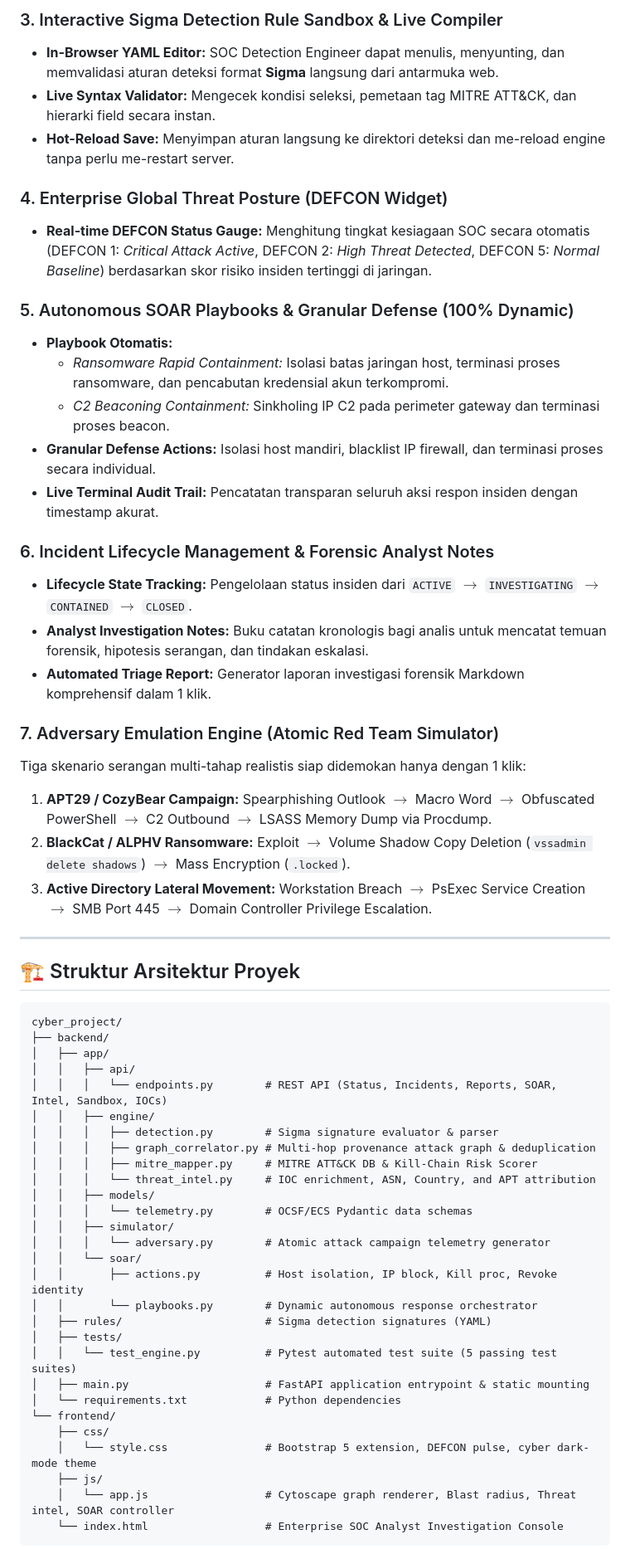
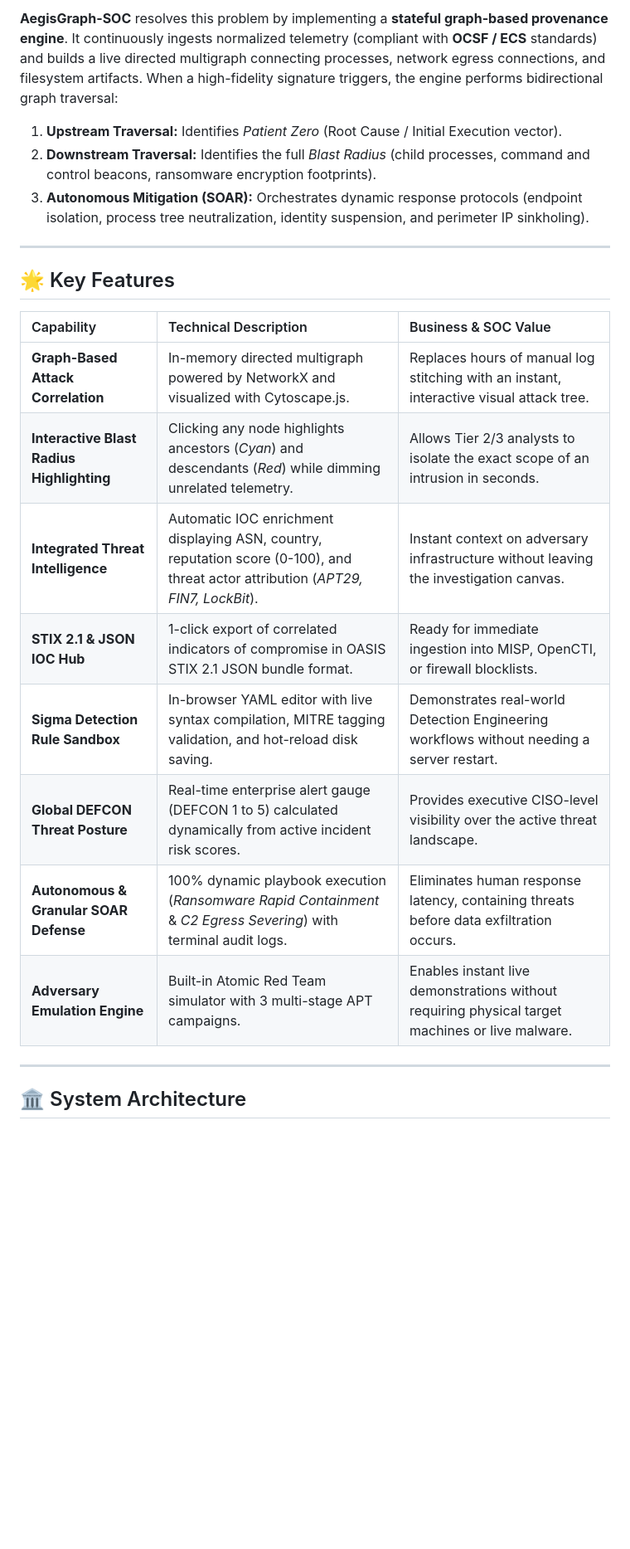
Before and after one commit to icebergf6/aegisgraph-soc, a Markdown page: README.md, the part around one of its changes. Shown at 83% size. Drawn GitHub-style; blank space fills up the shorter version.

Commit message:
docs: finalize comprehensive modern README and Netlify deployment setup

````diff
--- a/README.md
+++ b/README.md
@@ -22,60 +34,25 @@ Platform ini merekonstruksi rantai serangan multi-tahap (*multi-hop attack paths
 
-### 3. Interactive Sigma Detection Rule Sandbox & Live Compiler
-* **In-Browser YAML Editor:** SOC Detection Engineer dapat menulis, menyunting, dan memvalidasi aturan deteksi format **Sigma** langsung dari antarmuka web.
-* **Live Syntax Validator:** Mengecek kondisi seleksi, pemetaan tag MITRE ATT&CK, dan hierarki field secara instan.
-* **Hot-Reload Save:** Menyimpan aturan langsung ke direktori deteksi dan me-reload engine tanpa perlu me-restart server.
-
-### 4. Enterprise Global Threat Posture (DEFCON Widget)
-* **Real-time DEFCON Status Gauge:** Menghitung tingkat kesiagaan SOC secara otomatis (DEFCON 1: *Critical Attack Active*, DEFCON 2: *High Threat Detected*, DEFCON 5: *Normal Baseline*) berdasarkan skor risiko insiden tertinggi di jaringan.
-
-### 5. Autonomous SOAR Playbooks & Granular Defense (100% Dynamic)
-* **Playbook Otomatis:**
-  * *Ransomware Rapid Containment:* Isolasi batas jaringan host, terminasi proses ransomware, dan pencabutan kredensial akun terkompromi.
-  * *C2 Beaconing Containment:* Sinkholing IP C2 pada perimeter gateway dan terminasi proses beacon.
-* **Granular Defense Actions:** Isolasi host mandiri, blacklist IP firewall, dan terminasi proses secara individual.
-* **Live Terminal Audit Trail:** Pencatatan transparan seluruh aksi respon insiden dengan timestamp akurat.
-
-### 6. Incident Lifecycle Management & Forensic Analyst Notes
-* **Lifecycle State Tracking:** Pengelolaan status insiden dari `ACTIVE` $\rightarrow$ `INVESTIGATING` $\rightarrow$ `CONTAINED` $\rightarrow$ `CLOSED`.
-* **Analyst Investigation Notes:** Buku catatan kronologis bagi analis untuk mencatat temuan forensik, hipotesis serangan, dan tindakan eskalasi.
-* **Automated Triage Report:** Generator laporan investigasi forensik Markdown komprehensif dalam 1 klik.
-
-### 7. Adversary Emulation Engine (Atomic Red Team Simulator)
-Tiga skenario serangan multi-tahap realistis siap didemokan hanya dengan 1 klik:
-1. **APT29 / CozyBear Campaign:** Spearphishing Outlook $\rightarrow$ Macro Word $\rightarrow$ Obfuscated PowerShell $\rightarrow$ C2 Outbound $\rightarrow$ LSASS Memory Dump via Procdump.
-2. **BlackCat / ALPHV Ransomware:** Exploit $\rightarrow$ Volume Shadow Copy Deletion (`vssadmin delete shadows`) $\rightarrow$ Mass Encryption (`.locked`).
-3. **Active Directory Lateral Movement:** Workstation Breach $\rightarrow$ PsExec Service Creation $\rightarrow$ SMB Port 445 $\rightarrow$ Domain Controller Privilege Escalation.
+**AegisGraph-SOC** resolves this problem by implementing a **stateful graph-based provenance engine**. It continuously ingests normalized telemetry (compliant with **OCSF / ECS** standards) and builds a live directed multigraph connecting processes, network egress connections, and filesystem artifacts. When a high-fidelity signature triggers, the engine performs bidirectional graph traversal:
+1. **Upstream Traversal:** Identifies *Patient Zero* (Root Cause / Initial Execution vector).
+2. **Downstream Traversal:** Identifies the full *Blast Radius* (child processes, command and control beacons, ransomware encryption footprints).
+3. **Autonomous Mitigation (SOAR):** Orchestrates dynamic response protocols (endpoint isolation, process tree neutralization, identity suspension, and perimeter IP sinkholing).
 
 ---
 
-## 🏗️ Struktur Arsitektur Proyek
+## 🌟 Key Features
 
-```
-cyber_project/
-├── backend/
-│   ├── app/
-│   │   ├── api/
-│   │   │   └── endpoints.py        # REST API (Status, Incidents, Reports, SOAR, Intel, Sandbox, IOCs)
-│   │   ├── engine/
-│   │   │   ├── detection.py        # Sigma signature evaluator & parser
-│   │   │   ├── graph_correlator.py # Multi-hop provenance attack graph & deduplication
-│   │   │   ├── mitre_mapper.py     # MITRE ATT&CK DB & Kill-Chain Risk Scorer
-│   │   │   └── threat_intel.py     # IOC enrichment, ASN, Country, and APT attribution
-│   │   ├── models/
-│   │   │   └── telemetry.py        # OCSF/ECS Pydantic data schemas
-│   │   ├── simulator/
-│   │   │   └── adversary.py        # Atomic attack campaign telemetry generator
-│   │   └── soar/
-│   │       ├── actions.py          # Host isolation, IP block, Kill proc, Revoke identity
-│   │       └── playbooks.py        # Dynamic autonomous response orchestrator
-│   ├── rules/                      # Sigma detection signatures (YAML)
-│   ├── tests/
-│   │   └── test_engine.py          # Pytest automated test suite (5 passing test suites)
-│   ├── main.py                     # FastAPI application entrypoint & static mounting
-│   └── requirements.txt            # Python dependencies
-└── frontend/
-    ├── css/
-    │   └── style.css               # Bootstrap 5 extension, DEFCON pulse, cyber dark-mode theme
-    ├── js/
-    │   └── app.js                  # Cytoscape graph renderer, Blast radius, Threat intel, SOAR controller
-    └── index.html                  # Enterprise SOC Analyst Investigation Console
+| Capability | Technical Description | Business & SOC Value |
+| :--- | :--- | :--- |
+| **Graph-Based Attack Correlation** | In-memory directed multigraph powered by NetworkX and visualized with Cytoscape.js. | Replaces hours of manual log stitching with an instant, interactive visual attack tree. |
+| **Interactive Blast Radius Highlighting** | Clicking any node highlights ancestors (*Cyan*) and descendants (*Red*) while dimming unrelated telemetry. | Allows Tier 2/3 analysts to isolate the exact scope of an intrusion in seconds. |
+| **Integrated Threat Intelligence** | Automatic IOC enrichment displaying ASN, country, reputation score (0-100), and threat actor attribution (*APT29, FIN7, LockBit*). | Instant context on adversary infrastructure without leaving the investigation canvas. |
+| **STIX 2.1 & JSON IOC Hub** | 1-click export of correlated indicators of compromise in OASIS STIX 2.1 JSON bundle format. | Ready for immediate ingestion into MISP, OpenCTI, or firewall blocklists. |
+| **Sigma Detection Rule Sandbox** | In-browser YAML editor with live syntax compilation, MITRE tagging validation, and hot-reload disk saving. | Demonstrates real-world Detection Engineering workflows without needing a server restart. |
+| **Global DEFCON Threat Posture** | Real-time enterprise alert gauge (DEFCON 1 to 5) calculated dynamically from active incident risk scores. | Provides executive CISO-level visibility over the active threat landscape. |
+| **Autonomous & Granular SOAR Defense** | 100% dynamic playbook execution (*Ransomware Rapid Containment* & *C2 Egress Severing*) with terminal audit logs. | Eliminates human response latency, containing threats before data exfiltration occurs. |
+| **Adversary Emulation Engine** | Built-in Atomic Red Team simulator with 3 multi-stage APT campaigns. | Enables instant live demonstrations without requiring physical target machines or live malware. |
+
+---
+
+## 🏛️ System Architecture
+
````
Also changed, not shown: other parts of README.md (+187 -38 lines).
